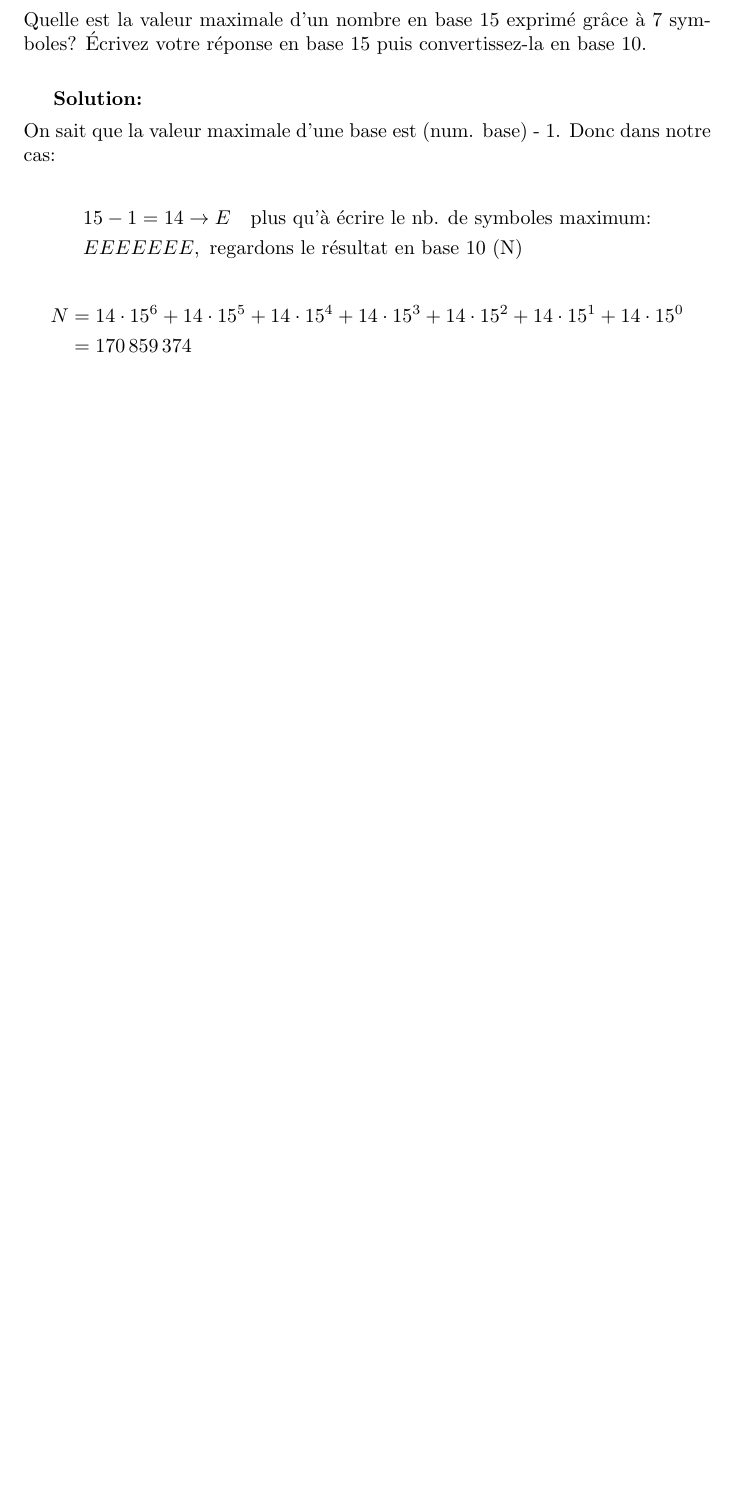
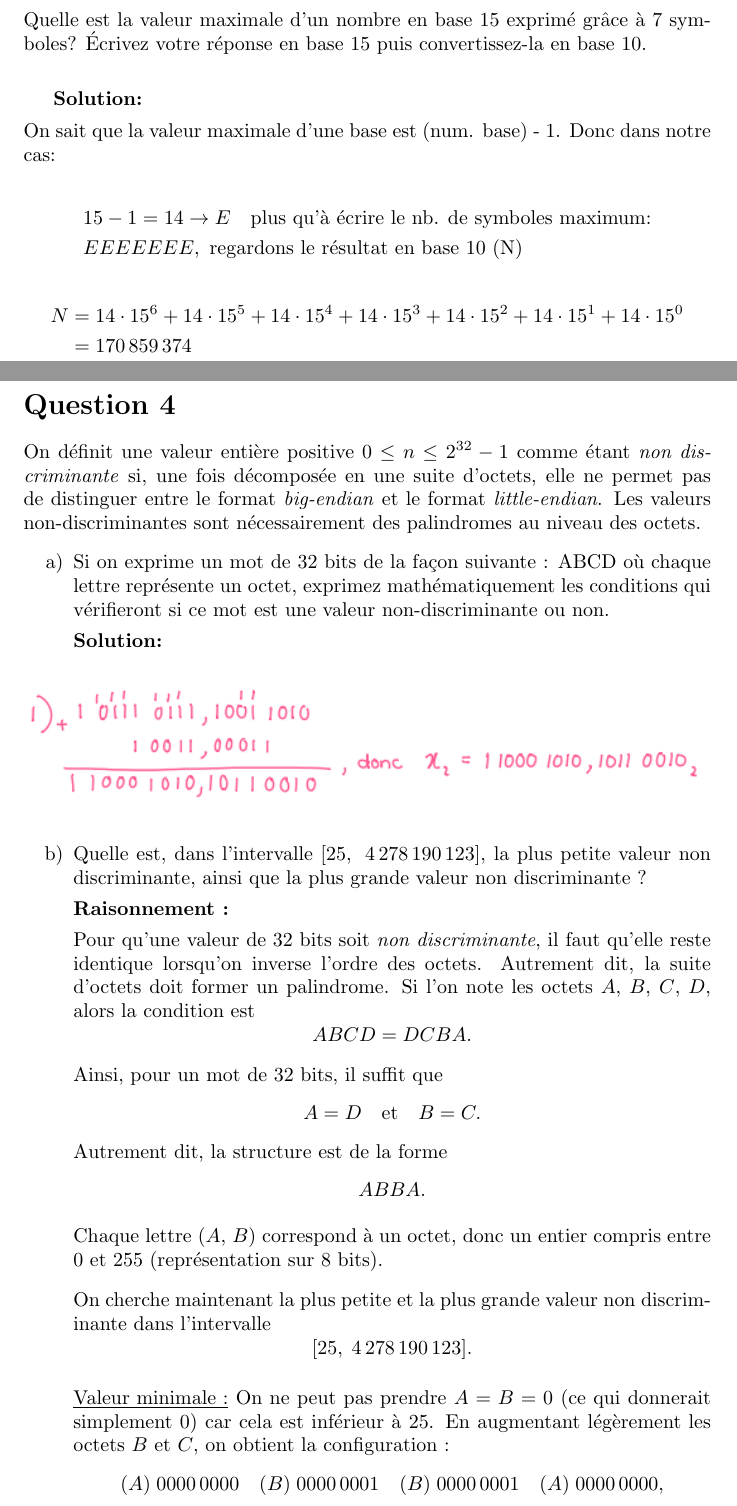
Before and after one commit to Yan2arb4/IFT209-Labs, a LaTeX document (Devoir_1.tex): part of page 4 of 4 before the commit and two parts of pages 6 and 7 of 8 after it, the two joined at a grey line, cut so that both start at the same text, the shorter picture padded with empty space. Compiled offline with pdfLaTeX.

Commit message:
feat : add solutions for question 2 and 4

```diff
--- a/Devoir_1.tex
+++ b/Devoir_1.tex
@@ -2,6 +2,8 @@
 \usepackage[utf8]{inputenc}
 \usepackage{amsmath}
 \usepackage{enumitem}
+\usepackage{graphicx}
+
 
 \title{IFT-209 Programmation Système — Devoir 1}
 \author{Jihane Adjeb \\ Yanéric Roussy}
@@ -189,3 +245,59 @@ N &= 14 \cdot 15^6 + 14 \cdot 15^5 + 14 \cdot 15^4 + 14 \cdot 15^3 + 14 \cdot 15
 \end{aligned}
 \]
 
+\newpage
+
+\section*{Question 4}
+On définit une valeur entière positive $0 \leq n \leq 2^{32} - 1$
+comme étant \emph{non discriminante} si, une fois décomposée en une suite d’octets,
+elle ne permet pas de distinguer entre le format \emph{big-endian} et le format \emph{little-endian}.
+Les valeurs non-discriminantes sont nécessairement des palindromes au niveau des octets.
+
+\begin{enumerate}
+    \item[a)] Si on exprime un mot de 32 bits de la façon suivante : ABCD
+    où chaque lettre représente un octet, exprimez mathématiquement les conditions
+    qui vérifieront si ce mot est une valeur non-discriminante ou non.
+
+    \textbf{Solution:}
+    \begin{figure}[h!]
+      \centering
+      \includegraphics[width=1\textwidth]{images/binary_addition_q3_1.png}
+    \end{figure}
+
+    \item[b)] Quelle est, dans l’intervalle [25,\; 4\,278\,190\,123],
+    la plus petite valeur non discriminante, ainsi que la plus grande valeur non discriminante ?
+
+    \textbf{Raisonnement :}
+
+Pour qu’une valeur de 32 bits soit \emph{non discriminante}, il faut qu’elle reste identique lorsqu’on inverse l’ordre des octets.
+Autrement dit, la suite d’octets doit former un palindrome.
+Si l’on note les octets $A$, $B$, $C$, $D$, alors la condition est
+\[
+ABCD = DCBA.
+\]
+
+Ainsi, pour un mot de 32 bits, il suffit que
+\[
+A = D \quad \text{et} \quad B = C.
+\]
+Autrement dit, la structure est de la forme
+\[
+ABBA.
+\]
+
+Chaque lettre ($A$, $B$) correspond à un octet, donc un entier compris entre $0$ et $255$ (représentation sur 8 bits).
+
+\medskip
+
+On cherche maintenant la plus petite et la plus grande valeur non discriminante dans l’intervalle
+\[
+[25,\; 4\,278\,190\,123].
+\]
+
+\medskip
+
+\underline{Valeur minimale :}
+On ne peut pas prendre $A = B = 0$ (ce qui donnerait simplement $0$) car cela est inférieur à $25$.
+En augmentant légèrement les octets $B$ et $C$, on obtient la configuration :
+\[
+(A)\;0000\,0000 \quad (B)\;0000\,0001 \quad (B)\;0000\,0001 \quad (A)\;0000\,0000,
```
Also changed, not shown: Devoir_1.pdf, images/binary_addition_q3_1.png (added), images/hexadecimal_addition_q3_3.png (added), images/octonary_substraction_q3_2.png (added), images/palyndrome_q4_a.png (added), images/quinary_multiplication_q3_4.png (added), images/senary_conversion_q3_5.png (added), Devoir_1.tex (97 more changed lines).
